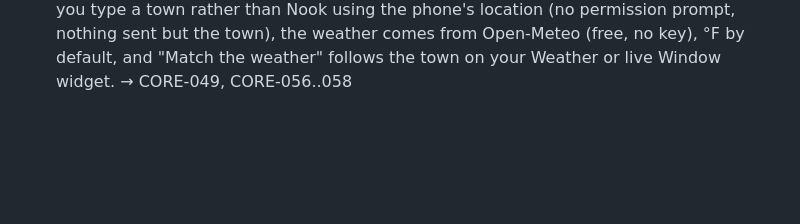
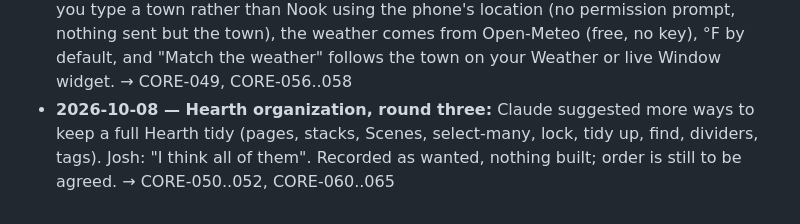
Before and after one commit to Josh51201/nook, a Markdown page: docs/NOOK_DECISION_LOG.md, the part around the change. Rendered like a GitHub page; blank space fills up the shorter version.

```diff
--- a/docs/NOOK_DECISION_LOG.md
+++ b/docs/NOOK_DECISION_LOG.md
@@ -58,3 +58,4 @@ _Newest at the bottom. Josh's words where possible. Split out of the requirement
 - **2026-10-08 — Themes and tile shapes:** Josh: "lets start the next specs you named". Built CORE-043 and CORE-044 next. Claude's calls, for Josh to confirm: a theme is just a background and an accent (the rest is worked out so it stays readable), 6 themes at most, and the seasons are northern-hemisphere.
 - **2026-10-08 — More widgets and seasonal showing:** Built CORE-049 and CORE-053 in the same push. Claude's calls, for Josh to confirm: weather is left for later (it needs location and an outside service), the quote list is 30 of our own lines, and out-of-season things leave an empty space rather than closing the gap.
 - **2026-10-08 — Weather, a window, and weather in the air:** Josh: "continue with the weather effects and adding a window widget and stuff for seeing outside of it some weather effects as well." Built CORE-056, 057 and 058. Claude's calls, for Josh to confirm: you type a town rather than Nook using the phone's location (no permission prompt, nothing sent but the town), the weather comes from Open-Meteo (free, no key), °F by default, and "Match the weather" follows the town on your Weather or live Window widget. → CORE-049, CORE-056..058
+- **2026-10-08 — Hearth organization, round three:** Claude suggested more ways to keep a full Hearth tidy (pages, stacks, Scenes, select-many, lock, tidy up, find, dividers, tags). Josh: "I think all of them". Recorded as wanted, nothing built; order is still to be agreed. → CORE-050..052, CORE-060..065
```
Also changed, not shown: docs/NOOK_REQUIREMENTS.md (+11 -2 lines).
